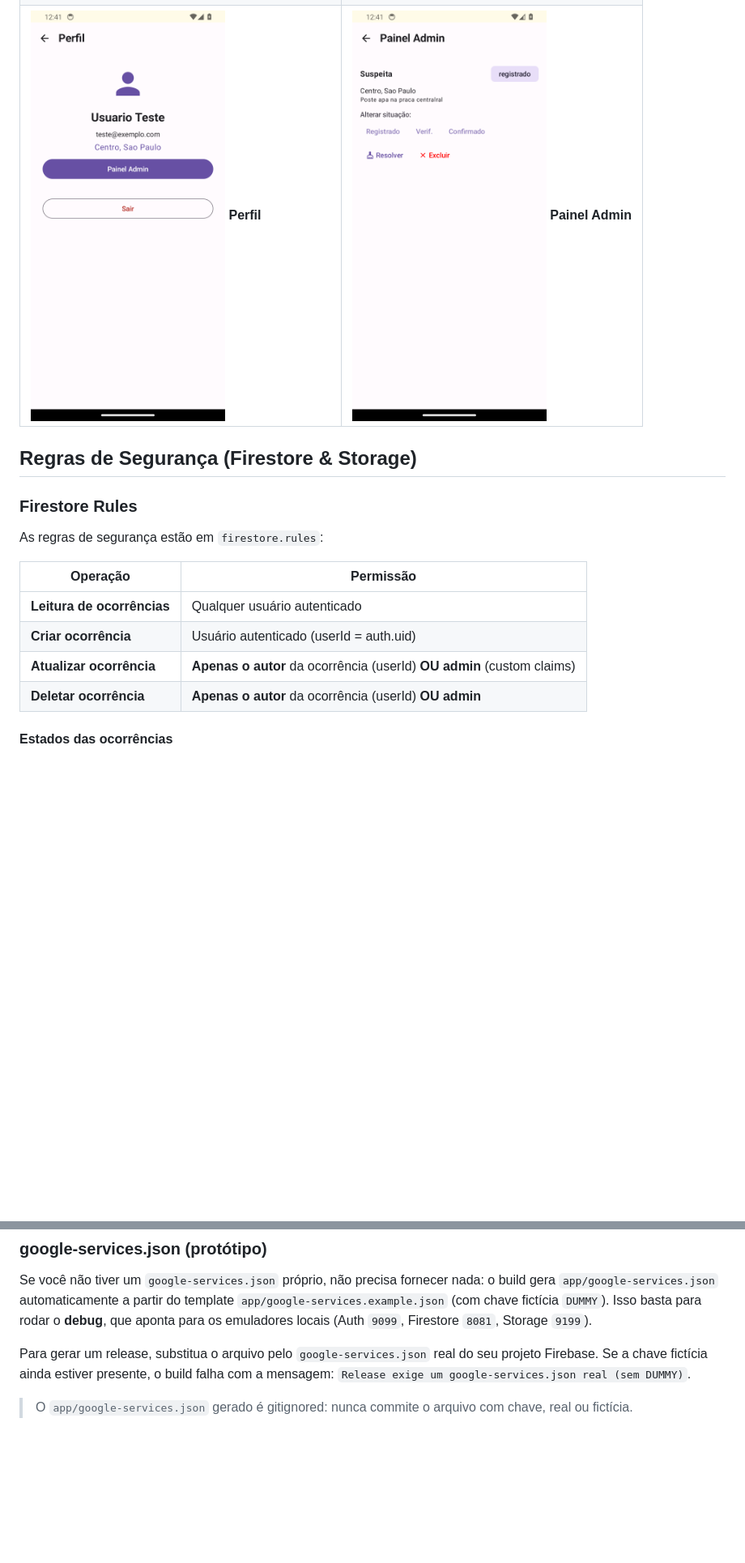
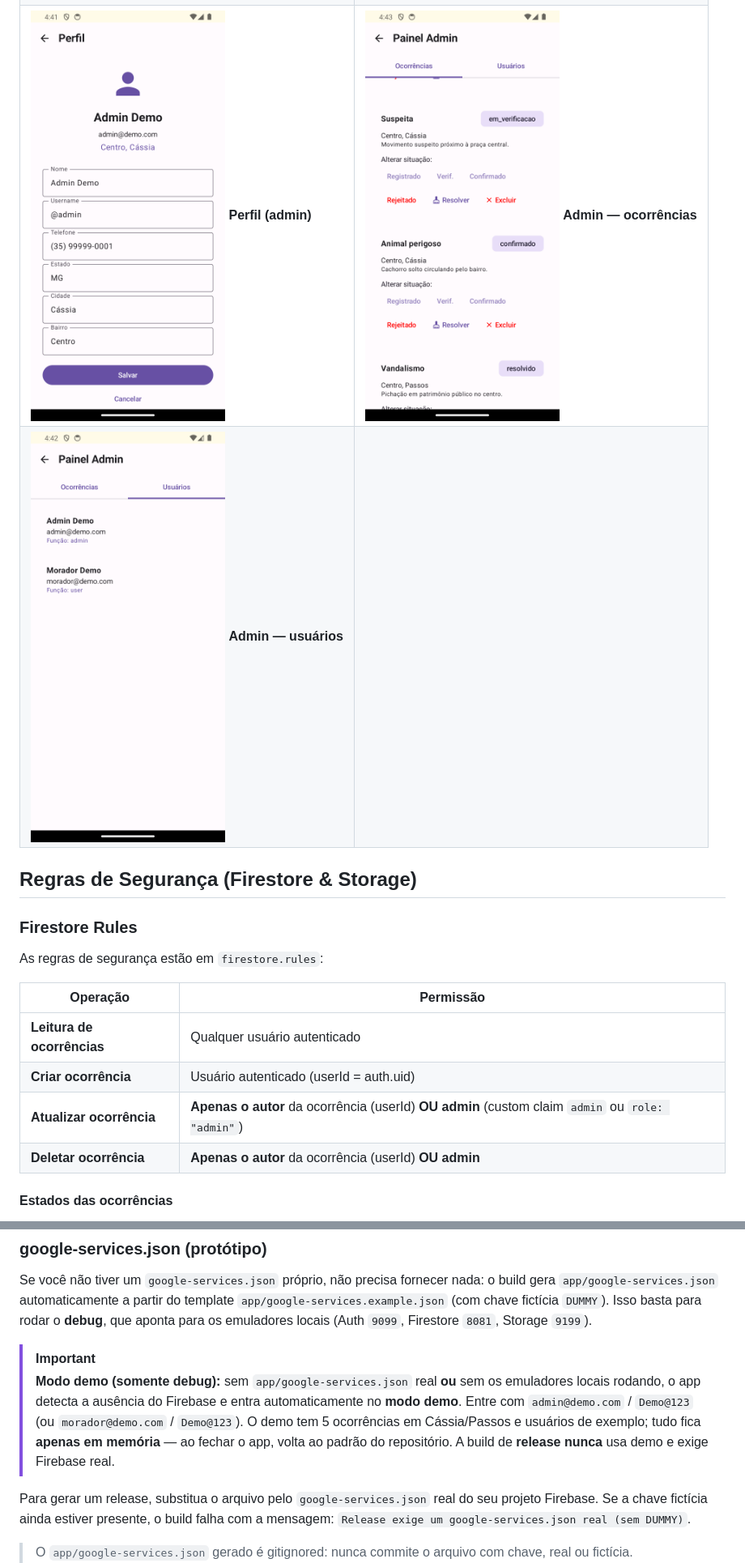
Before and after one commit to alvarossantos/vizinho-alerta, a Markdown page: README.md, 2 parts joined by grey strips. Shown at 81% size. Rendered like a GitHub page; pictures changed too: docs/screenshots/01-perfil.png, docs/screenshots/02-admin.png, docs/screenshots/08-admin-usuarios.png (added); blank space fills up the shorter version.

Commit message:
docs: aviso modo demo e capturas perfil/admin

```diff
--- a/README.md
+++ b/README.md
@@ -79,7 +79,8 @@ Capturas do app rodando no emulador Android 14 (1080×2280).
 | <img src="docs/screenshots/10-cadastro.png" alt="Cadastro" width="240"> **Cadastro** | <img src="docs/screenshots/03-mapa.png" alt="Mapa" width="240"> **Mapa** |
 | <img src="docs/screenshots/04-reportar.png" alt="Nova ocorrência" width="240"> **Nova ocorrência** | <img src="docs/screenshots/05-reportar-midia.png" alt="Mídia e envio" width="240"> **Mídia e envio** |
 | <img src="docs/screenshots/06-lista.png" alt="Lista" width="240"> **Lista** | <img src="docs/screenshots/07-detalhes.png" alt="Detalhes" width="240"> **Detalhes** |
-| <img src="docs/screenshots/01-perfil.png" alt="Perfil" width="240"> **Perfil** | <img src="docs/screenshots/02-admin.png" alt="Painel Admin" width="240"> **Painel Admin** |
+| <img src="docs/screenshots/01-perfil.png" alt="Perfil" width="240"> **Perfil (admin)** | <img src="docs/screenshots/02-admin.png" alt="Painel Admin" width="240"> **Admin — ocorrências** |
+| <img src="docs/screenshots/08-admin-usuarios.png" alt="Admin — usuários" width="240"> **Admin — usuários** | |
 
 ## Regras de Segurança (Firestore & Storage)
 
@@ -90,7 +91,7 @@ As regras de segurança estão em `firestore.rules`:
 |---|---|
 | **Leitura de ocorrências** | Qualquer usuário autenticado |
 | **Criar ocorrência** | Usuário autenticado (userId = auth.uid) |
-| **Atualizar ocorrência** | **Apenas o autor** da ocorrência (userId) **OU admin** (custom claims) |
+| **Atualizar ocorrência** | **Apenas o autor** da ocorrência (userId) **OU admin** (custom claim `admin` ou `role: "admin"`) |
 | **Deletar ocorrência** | **Apenas o autor** da ocorrência (userId) **OU admin** |
 
 #### Estados das ocorrências
@@ -139,6 +141,9 @@ Ao excluir uma ocorrência via Admin, o sistema também remove:
 
 ### google-services.json (protótipo)
 Se você não tiver um `google-services.json` próprio, não precisa fornecer nada: o build gera `app/google-services.json` automaticamente a partir do template `app/google-services.example.json` (com chave fictícia `DUMMY`). Isso basta para rodar o **debug**, que aponta para os emuladores locais (Auth `9099`, Firestore `8081`, Storage `9199`).
+
+> [!IMPORTANT]
+> **Modo demo (somente debug):** sem `app/google-services.json` real **ou** sem os emuladores locais rodando, o app detecta a ausência do Firebase e entra automaticamente no **modo demo**. Entre com `admin@demo.com` / `Demo@123` (ou `morador@demo.com` / `Demo@123`). O demo tem 5 ocorrências em Cássia/Passos e usuários de exemplo; tudo fica **apenas em memória** — ao fechar o app, volta ao padrão do repositório. A build de **release nunca** usa demo e exige Firebase real.
 
 Para gerar um release, substitua o arquivo pelo `google-services.json` real do seu projeto Firebase. Se a chave fictícia ainda estiver presente, o build falha com a mensagem: `Release exige um google-services.json real (sem DUMMY)`.
 
```
Also changed, not shown: other parts of README.md (+4 -3 lines).
